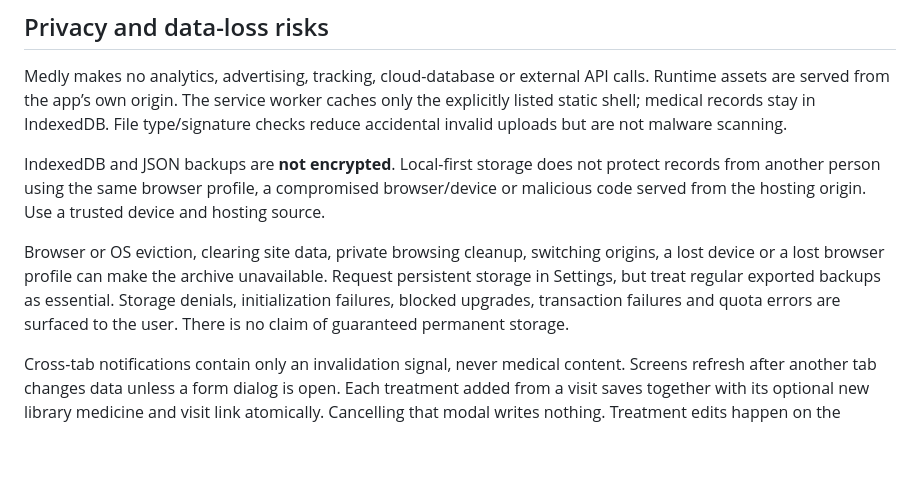
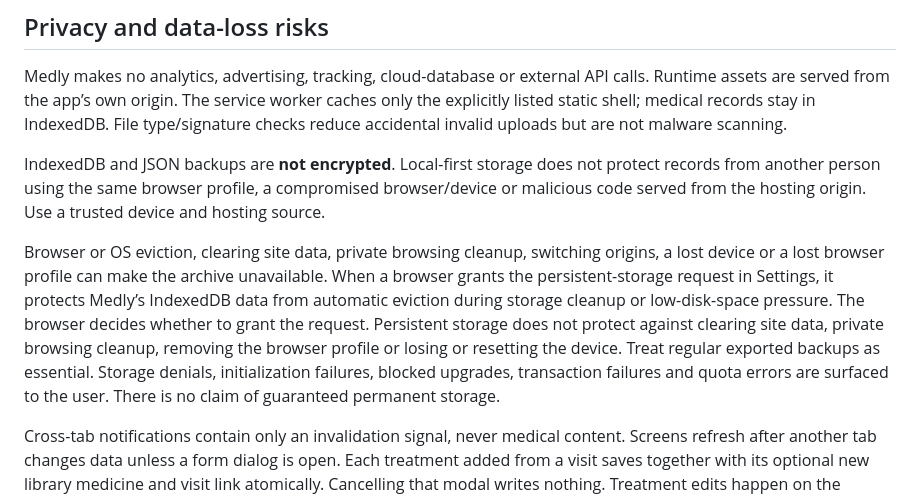
Before and after one commit to abojkov/util-web-medly, a Markdown page: README.md, the part around the change. Drawn GitHub-style; blank space fills up the shorter version.

Commit message:
Extend readme info

```diff
--- a/README.md
+++ b/README.md
@@ -140,7 +140,7 @@ Medly makes no analytics, advertising, tracking, cloud-database or external API
 
 IndexedDB and JSON backups are **not encrypted**. Local-first storage does not protect records from another person using the same browser profile, a compromised browser/device or malicious code served from the hosting origin. Use a trusted device and hosting source.
 
-Browser or OS eviction, clearing site data, private browsing cleanup, switching origins, a lost device or a lost browser profile can make the archive unavailable. Request persistent storage in Settings, but treat regular exported backups as essential. Storage denials, initialization failures, blocked upgrades, transaction failures and quota errors are surfaced to the user. There is no claim of guaranteed permanent storage.
+Browser or OS eviction, clearing site data, private browsing cleanup, switching origins, a lost device or a lost browser profile can make the archive unavailable. When a browser grants the persistent-storage request in Settings, it protects Medly’s IndexedDB data from automatic eviction during storage cleanup or low-disk-space pressure. The browser decides whether to grant the request. Persistent storage does not protect against clearing site data, private browsing cleanup, removing the browser profile or losing or resetting the device. Treat regular exported backups as essential. Storage denials, initialization failures, blocked upgrades, transaction failures and quota errors are surfaced to the user. There is no claim of guaranteed permanent storage.
 
 Cross-tab notifications contain only an invalidation signal, never medical content. Screens refresh after another tab changes data unless a form dialog is open. Each treatment added from a visit saves together with its optional new library medicine and visit link atomically. Cancelling that modal writes nothing. Treatment edits happen on the treatment detail page; confirmed deletion clears all visit references atomically. Diagnoses added from a visit also save atomically with their visit link; cancelling writes nothing. Confirmed diagnosis deletion clears visit and treatment references while retaining those records. Clinical visit edits retain the latest diagnosis and treatment links from storage. Other fields are saved as complete forms; simultaneous edits to the same record are not collaboratively merged. Avoid editing the same record in two tabs at once.
 
```
